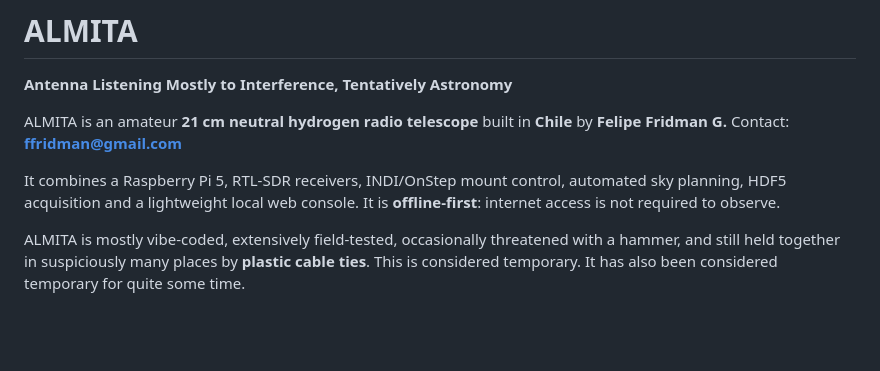
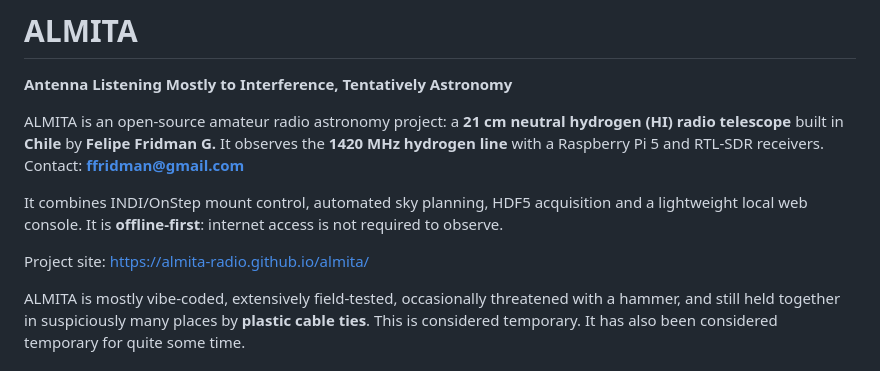
Before and after one commit to almita-radio/almita, a Markdown page: README.md, the part around one of its changes. Rendered like a GitHub page; blank space fills up the shorter version.

Commit message:
Prepare ALMITA public project page and search metadata
Static-only publication change: no Python, science, runtime or data file is touched.

- docs/site/: single-page landing (semantic HTML, one H1, canonical, Open Graph/Twitter
  metadata, schema.org SoftwareSourceCode JSON-LD, no JavaScript, no analytics), robots.txt,
  sitemap.xml and two lightweight derived images (banner, 1200x630 social card).
  Relative asset paths so it works under the /almita/ project-Pages subpath.
- .github/workflows/pages.yml: GitHub Actions Pages deployment of docs/site/ only, with
  contents: read / pages: write / id-token: write; installs nothing and never reads data/.
  (The superseded draft published all of docs/, which would expose the technical docs.)
- README.md: natural discoverability wording (21 cm neutral hydrogen, 1420 MHz hydrogen
  line, Raspberry Pi 5, RTL-SDR, Chile), logo alt text and a project-site link.
- docs/README.md: notes docs/site/ is the only published directory.
- .gitignore: un-ignore docs/site/sitemap.xml (a global *.xml rule hid it).

Supersedes PR #1 (discoverability/google-indexing), which predates REDUCE, SCIENCE and
the repository reorganisation.

Co-Authored-By: Claude Sonnet 5 <noreply@anthropic.com>

```diff
--- a/README.md
+++ b/README.md
@@ -6,11 +6,14 @@
 
 **Antenna Listening Mostly to Interference, Tentatively Astronomy**
 
-ALMITA is an amateur **21 cm neutral hydrogen radio telescope** built in **Chile** by **Felipe Fridman G.**
+ALMITA is an open-source amateur radio astronomy project: a **21 cm neutral hydrogen (HI) radio telescope** built in **Chile**
+by **Felipe Fridman G.** It observes the **1420 MHz hydrogen line** with a Raspberry Pi 5 and RTL-SDR receivers.
 Contact: **ffridman@gmail.com**
 
-It combines a Raspberry Pi 5, RTL-SDR receivers, INDI/OnStep mount control, automated sky planning, HDF5 acquisition and a
-lightweight local web console. It is **offline-first**: internet access is not required to observe.
+It combines INDI/OnStep mount control, automated sky planning, HDF5 acquisition and a lightweight local web console. It is
+**offline-first**: internet access is not required to observe.
+
+Project site: <https://almita-radio.github.io/almita/>
 
 ALMITA is mostly vibe-coded, extensively field-tested, occasionally threatened with a hammer, and still held together in
 suspiciously many places by **plastic cable ties**. This is considered temporary. It has also been considered temporary for
```
Also changed, not shown: other parts of README.md (+1 -1 lines), docs/README.md (+4 -0 lines), docs/site/almita-banner.jpg (added), docs/site/og-image.jpg (added), 5 other files.
